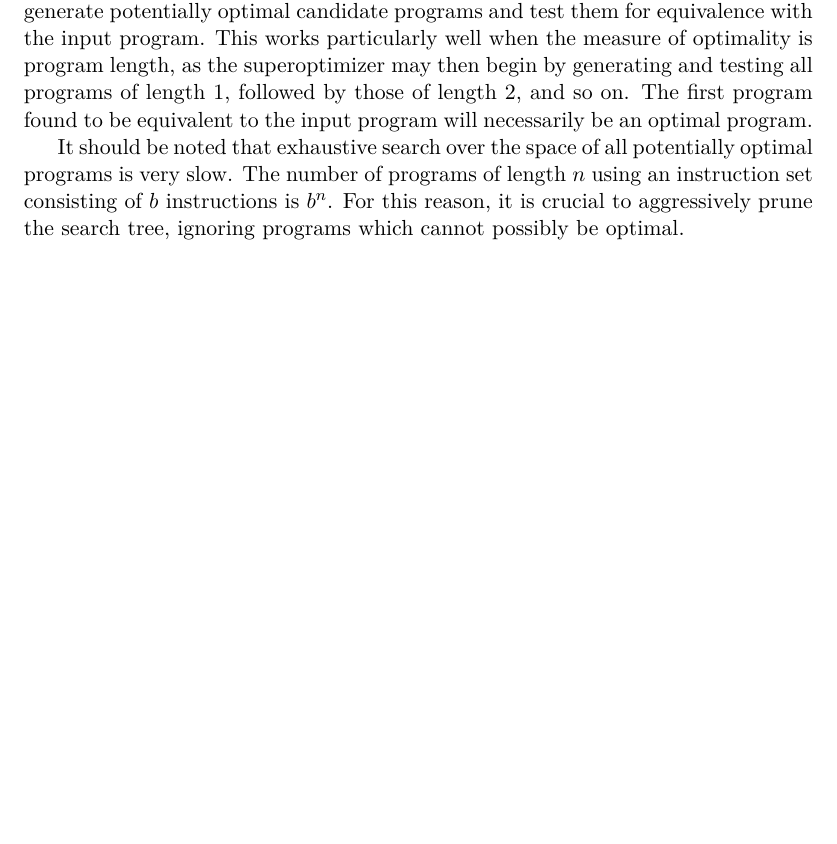
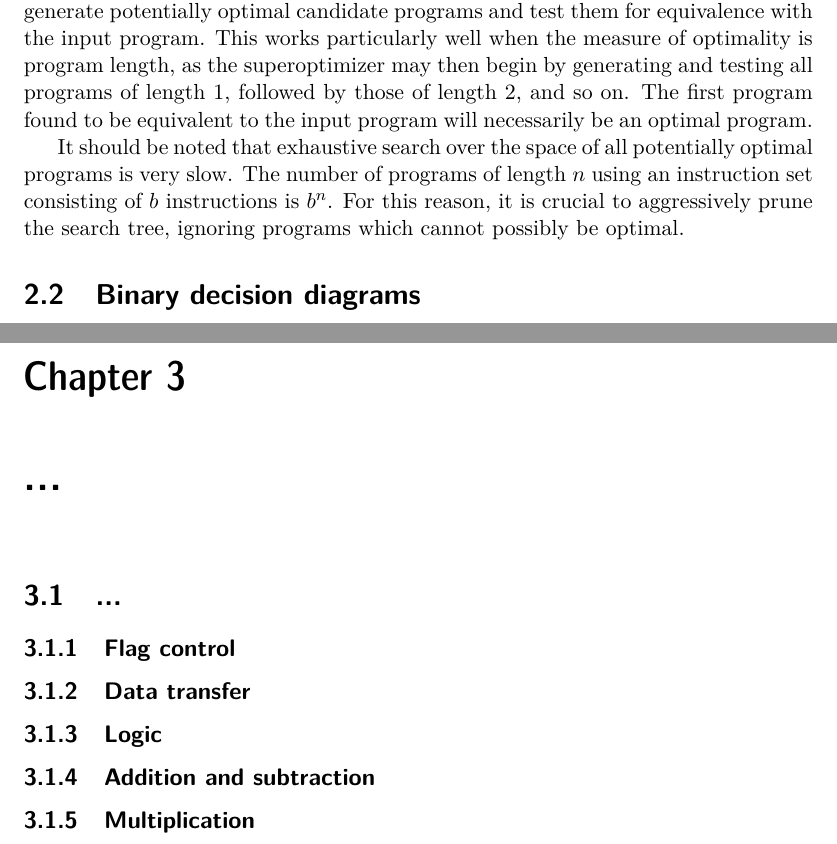
Before and after one commit to sarnesjo/thesis, a LaTeX thesis (thesis.tex): part of page 7 of 11 before the commit and two parts of pages 9 and 11 of 15 after it, the two joined at a grey line, cut so that both start at the same text, the shorter picture padded with empty space. Compiled offline with pdfLaTeX.

Commit message:
Stubbed out some sections

```diff
--- a/thesis.tex
+++ b/thesis.tex
@@ -68,6 +70,37 @@ It should be noted that exhaustive search over the space of all potentially opti
 The number of programs of length $n$ using an instruction set consisting of $b$ instructions is $b^n$. % effective
 For this reason, it is crucial to aggressively prune the search tree, ignoring programs which cannot possibly be optimal.
 
+\section{Binary decision diagrams}
+
+\chapter{...}
+
+% machine: registers,flags
+
+\section{...}
+
+\subsection{Flag control}
+
+% stc,clc,cmc
+
+\subsection{Data transfer}
+
+% mov,cmov
+
+\subsection{Logic}
+
+% and,or,xor
+% not (one's complement negation)
+
+\subsection{Addition and subtraction}
+
+% add
+% adc,sub,sbb,cmp,inc,dec all similar
+% neg (two's complement negation): not+inc
+
+\subsection{Multiplication}
+
+% most difficult: multiplication
+
 \nocite{*} % TODO
 \bibliographystyle{alpha}
 \bibliography{thesis}
```
Also changed, not shown: thesis.tex (2 more changed lines).
